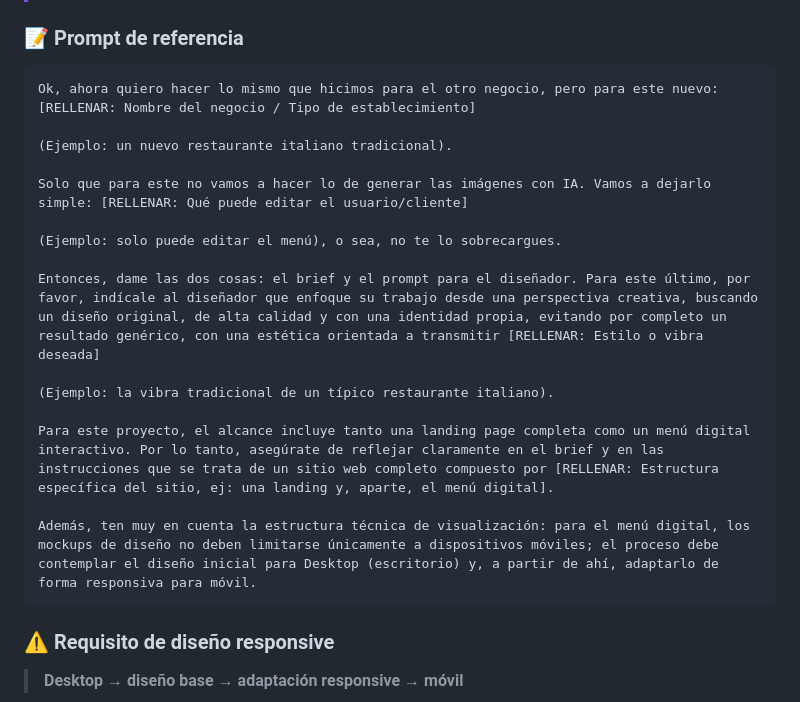
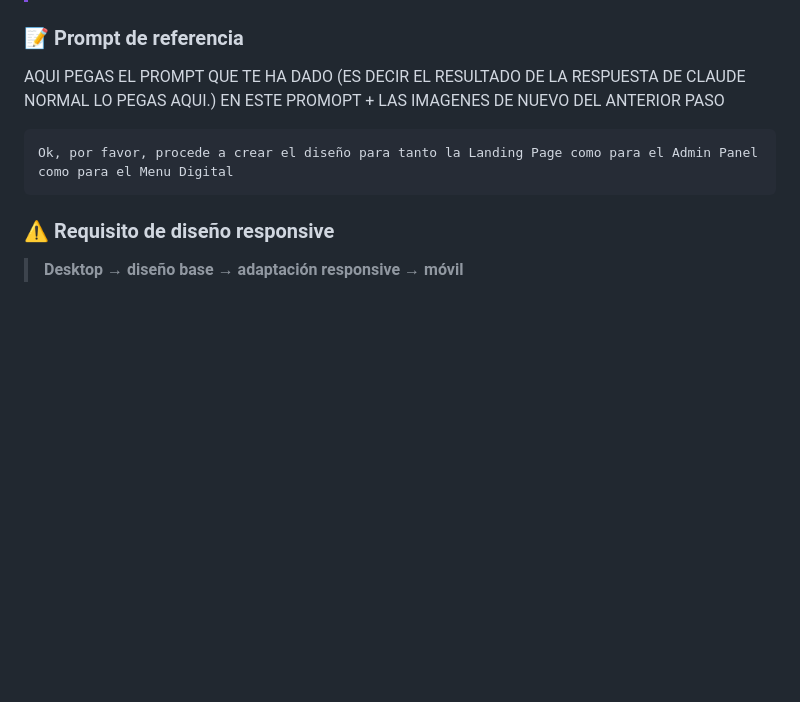
Before and after one commit to rasi600/ROWE, a Markdown page: docs/prompt-cliente-nuevo-actualizado-UTILIZAR.md, the part around the change. Drawn GitHub-style; blank space fills up the shorter version.

```diff
--- a/docs/prompt-cliente-nuevo-actualizado-UTILIZAR.md
+++ b/docs/prompt-cliente-nuevo-actualizado-UTILIZAR.md
@@ -118,23 +118,9 @@ Obtener los lineamientos visuales y prototipos iniciales adaptados tanto a **Des
 > **Orden obligatorio para el menú digital:** `Desktop → adaptación responsive → móvil`. No plantees el menú únicamente como un diseño móvil.
 
 ### 📝 Prompt de referencia
-
+AQUI PEGAS EL PROMPT QUE TE HA DADO (ES DECIR EL RESULTADO DE LA RESPUESTA DE CLAUDE NORMAL LO PEGAS AQUI.) EN ESTE PROMOPT + LAS IMAGENES DE NUEVO DEL ANTERIOR PASO
 ~~~text
-Ok, ahora quiero hacer lo mismo que hicimos para el otro negocio, pero para este nuevo: [RELLENAR: Nombre del negocio / Tipo de establecimiento]
-
-(Ejemplo: un nuevo restaurante italiano tradicional).
-
-Solo que para este no vamos a hacer lo de generar las imágenes con IA. Vamos a dejarlo simple: [RELLENAR: Qué puede editar el usuario/cliente]
-
-(Ejemplo: solo puede editar el menú), o sea, no te lo sobrecargues.
-
-Entonces, dame las dos cosas: el brief y el prompt para el diseñador. Para este último, por favor, indícale al diseñador que enfoque su trabajo desde una perspectiva creativa, buscando un diseño original, de alta calidad y con una identidad propia, evitando por completo un resultado genérico, con una estética orientada a transmitir [RELLENAR: Estilo o vibra deseada]
-
-(Ejemplo: la vibra tradicional de un típico restaurante italiano).
-
-Para este proyecto, el alcance incluye tanto una landing page completa como un menú digital interactivo. Por lo tanto, asegúrate de reflejar claramente en el brief y en las instrucciones que se trata de un sitio web completo compuesto por [RELLENAR: Estructura específica del sitio, ej: una landing y, aparte, el menú digital].
-
-Además, ten muy en cuenta la estructura técnica de visualización: para el menú digital, los mockups de diseño no deben limitarse únicamente a dispositivos móviles; el proceso debe contemplar el diseño inicial para Desktop (escritorio) y, a partir de ahí, adaptarlo de forma responsiva para móvil.
+Ok, por favor, procede a crear el diseño para tanto la Landing Page como para el Admin Panel como para el Menu Digital
 ~~~
 
 ### ⚠️ Requisito de diseño responsive
```
